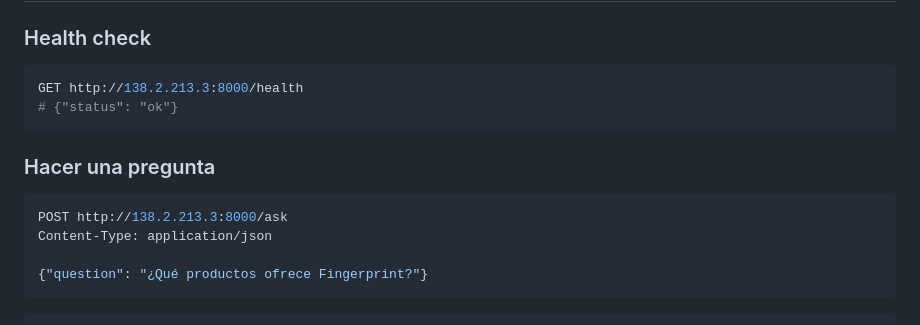
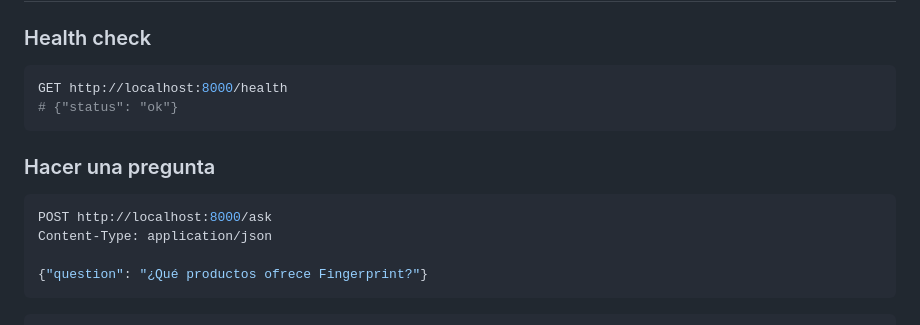
Before and after one commit to ksegovia81/alura-challenge-fingerprint, a Markdown page: README.md, the part around the change. Rendered like a GitHub page.

Commit message:
docs: restore localhost URLs in Uso section
Co-Authored-By: Claude Sonnet 4.6 <noreply@anthropic.com>

````diff
--- a/README.md
+++ b/README.md
@@ -69,13 +69,13 @@ El agente está desplegado en OCI Compute (Ubuntu 22.04):
 
 ### Health check
 ```bash
-GET http://138.2.213.3:8000/health
+GET http://localhost:8000/health
 # {"status": "ok"}
 ```
 
 ### Hacer una pregunta
 ```bash
-POST http://138.2.213.3:8000/ask
+POST http://localhost:8000/ask
 Content-Type: application/json
 
 {"question": "¿Qué productos ofrece Fingerprint?"}
````
